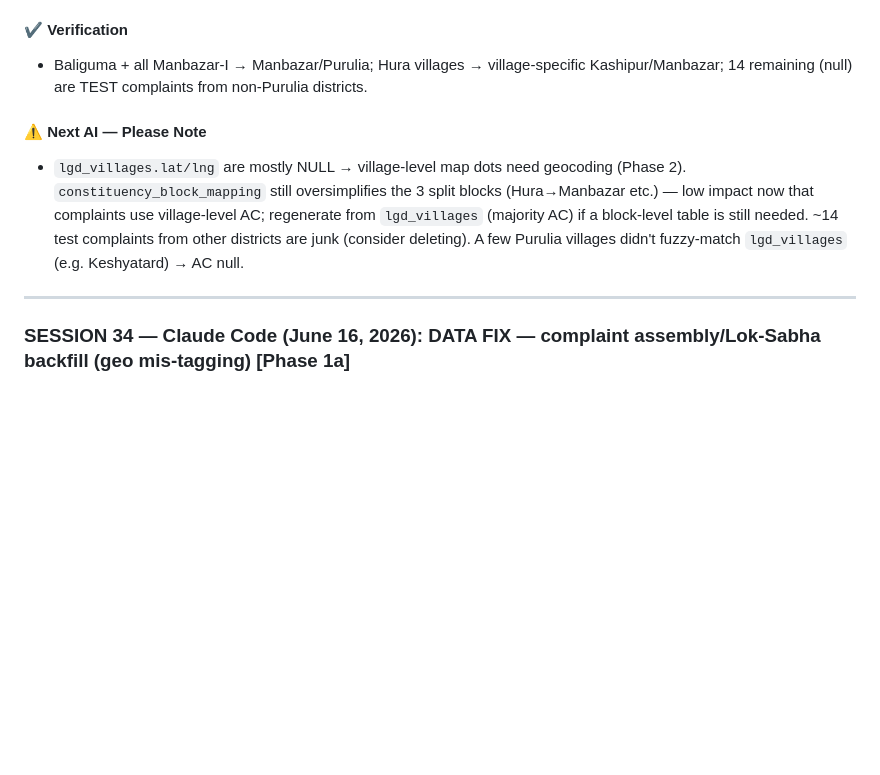
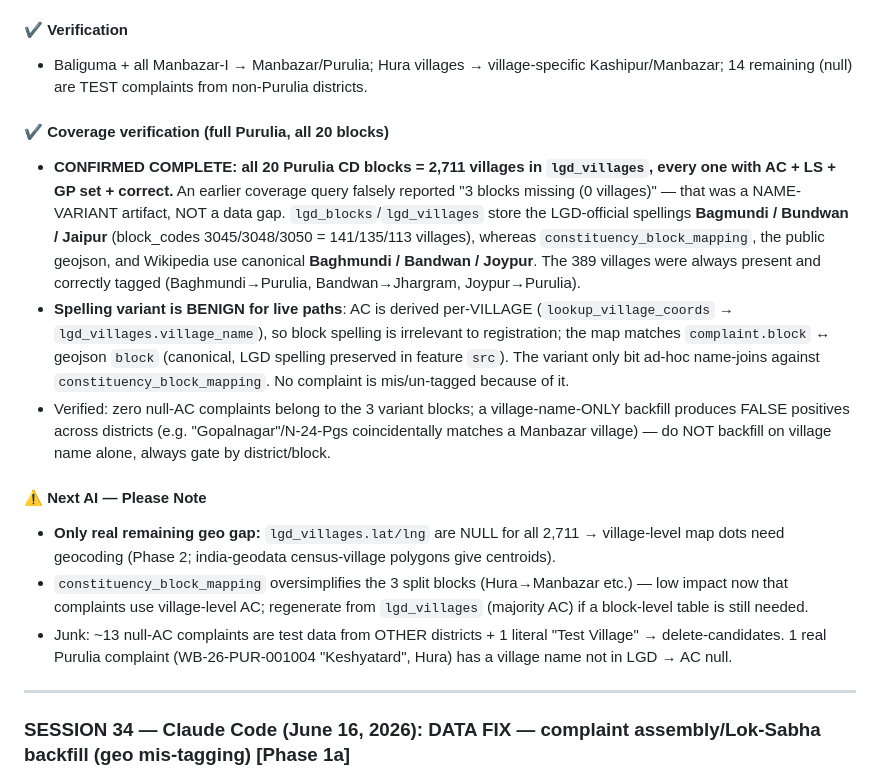
Before and after one commit to mahatosnehabala250-project/wb-grievance-portal, a Markdown page: KIRO_CHANGELOG.md, the part around the change. Drawn GitHub-style; blank space fills up the shorter version.

Commit message:
docs(verify): full Purulia coverage confirmed — 20/20 blocks, 2,711 villages
Earlier "3 blocks missing" was a name-variant artifact, not a data gap:
lgd_blocks stores LGD spellings Bagmundi/Bundwan/Jaipur (=Baghmundi/Bandwan/
Joypur) — 389 villages present and correctly tagged. All 2,711 Purulia villages
have AC+LS+GP. Spelling variant is benign for live paths (AC derived per-village,
map matches canonical geojson). Only remaining gap: lat/lng null (geocoding).

Co-Authored-By: Claude Opus 4.8 <noreply@anthropic.com>

```diff
--- a/KIRO_CHANGELOG.md
+++ b/KIRO_CHANGELOG.md
@@ -47,8 +47,15 @@
 #### ✔️ Verification
 - Baliguma + all Manbazar-I → Manbazar/Purulia; Hura villages → village-specific Kashipur/Manbazar; 14 remaining (null) are TEST complaints from non-Purulia districts.
 
+#### ✔️ Coverage verification (full Purulia, all 20 blocks)
+- **CONFIRMED COMPLETE: all 20 Purulia CD blocks = 2,711 villages in `lgd_villages`, every one with AC + LS + GP set + correct.** An earlier coverage query falsely reported "3 blocks missing (0 villages)" — that was a NAME-VARIANT artifact, NOT a data gap. `lgd_blocks`/`lgd_villages` store the LGD-official spellings **Bagmundi / Bundwan / Jaipur** (block_codes 3045/3048/3050 = 141/135/113 villages), whereas `constituency_block_mapping`, the public geojson, and Wikipedia use canonical **Baghmundi / Bandwan / Joypur**. The 389 villages were always present and correctly tagged (Baghmundi→Purulia, Bandwan→Jhargram, Joypur→Purulia).
+- **Spelling variant is BENIGN for live paths**: AC is derived per-VILLAGE (`lookup_village_coords` → `lgd_villages.village_name`), so block spelling is irrelevant to registration; the map matches `complaint.block` ↔ geojson `block` (canonical, LGD spelling preserved in feature `src`). The variant only bit ad-hoc name-joins against `constituency_block_mapping`. No complaint is mis/un-tagged because of it.
+- Verified: zero null-AC complaints belong to the 3 variant blocks; a village-name-ONLY backfill produces FALSE positives across districts (e.g. "Gopalnagar"/N-24-Pgs coincidentally matches a Manbazar village) — do NOT backfill on village name alone, always gate by district/block.
+
 #### ⚠️ Next AI — Please Note
-- `lgd_villages.lat/lng` are mostly NULL → village-level map dots need geocoding (Phase 2). `constituency_block_mapping` still oversimplifies the 3 split blocks (Hura→Manbazar etc.) — low impact now that complaints use village-level AC; regenerate from `lgd_villages` (majority AC) if a block-level table is still needed. ~14 test complaints from other districts are junk (consider deleting). A few Purulia villages didn't fuzzy-match `lgd_villages` (e.g. Keshyatard) → AC null.
+- **Only real remaining geo gap:** `lgd_villages.lat/lng` are NULL for all 2,711 → village-level map dots need geocoding (Phase 2; india-geodata census-village polygons give centroids).
+- `constituency_block_mapping` oversimplifies the 3 split blocks (Hura→Manbazar etc.) — low impact now that complaints use village-level AC; regenerate from `lgd_villages` (majority AC) if a block-level table is still needed.
+- Junk: ~13 null-AC complaints are test data from OTHER districts + 1 literal "Test Village" → delete-candidates. 1 real Purulia complaint (WB-26-PUR-001004 "Keshyatard", Hura) has a village name not in LGD → AC null.
 
 ---
 
```
